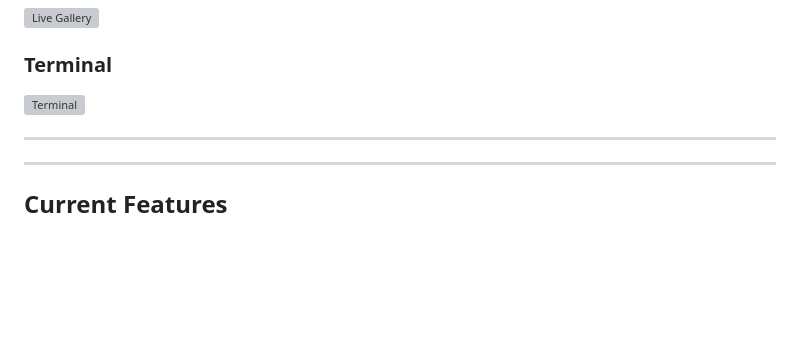
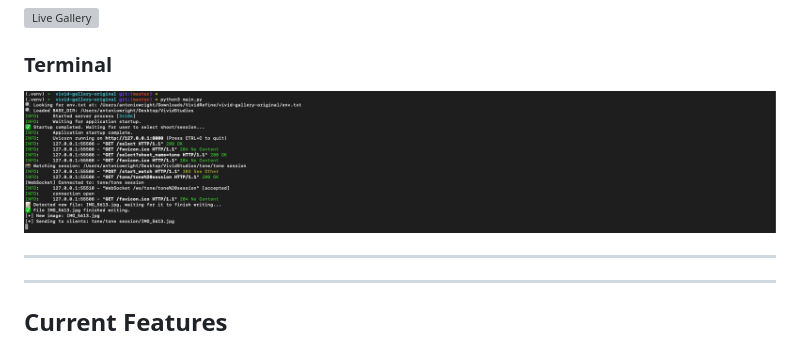
Before and after one commit to AntonioWright123/VividDisplayApp, a Markdown page: README.md, the part around the change. GitHub-like rendering; blank space fills up the shorter version; grey boxes are pictures that could not be loaded.

Commit message:
Fix terminal screenshot filename case

```diff
--- a/README.md
+++ b/README.md
@@ -29,7 +29,7 @@ The current implementation supports local image monitoring using JPEG image form
 ![Live Gallery](screenshots/gallery-4.png)
 
 ### Terminal
-![Terminal](screenshots/Terminal.png)
+![Terminal](screenshots/terminal.png)
 
 
 ---
```
